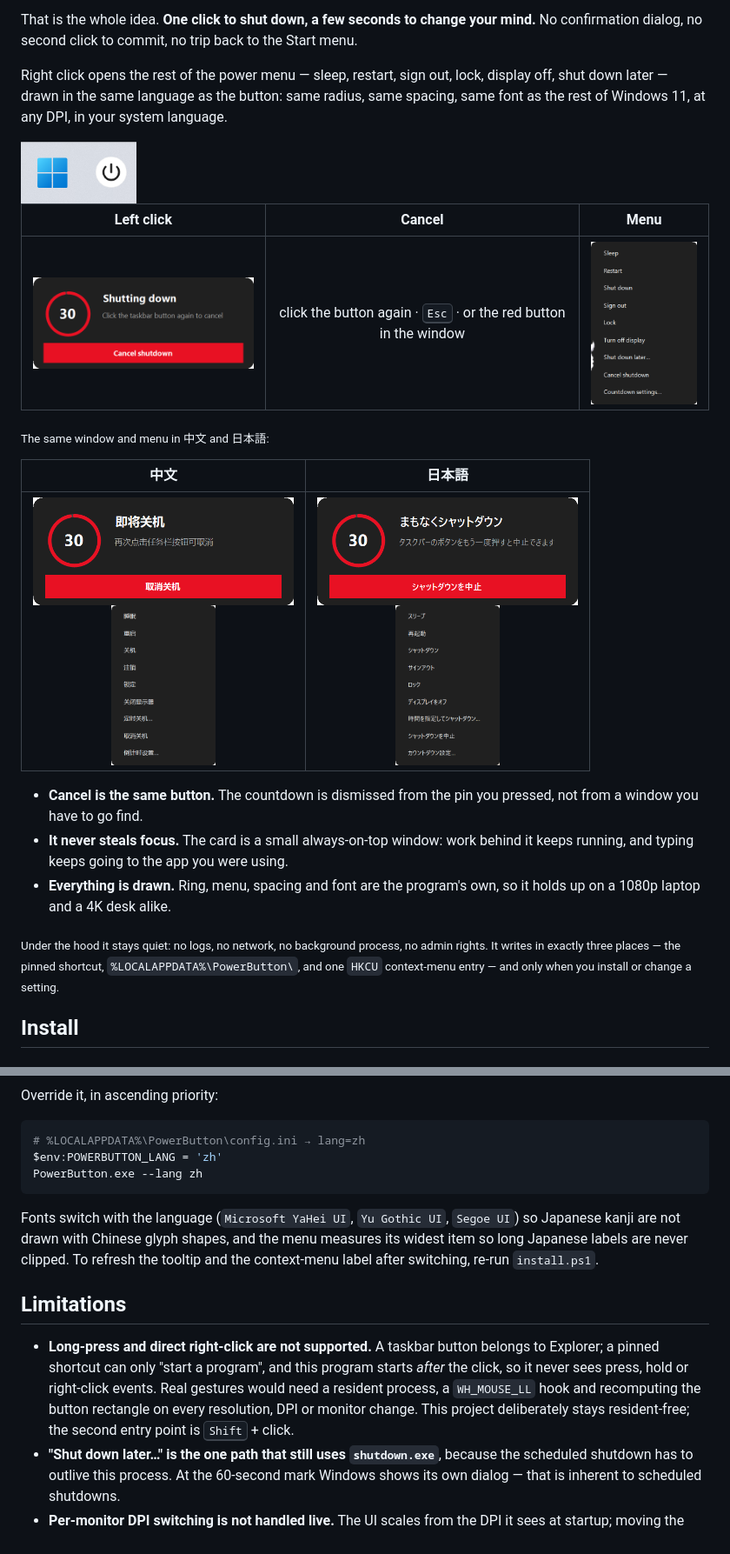
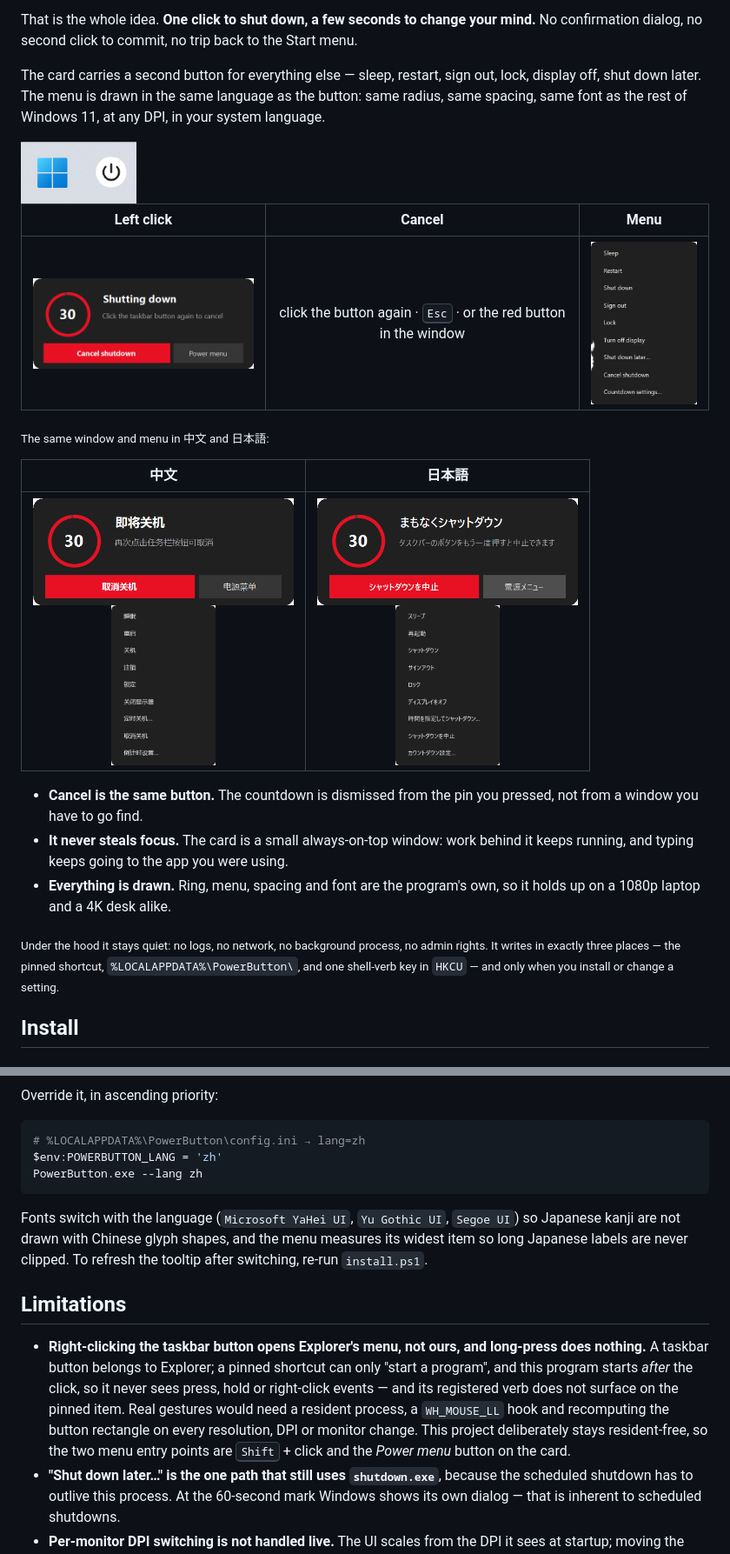
Before and after one commit to doggybear233/taskbar-power-button, a Markdown page: README.md, 2 parts joined by grey strips. Shown at 87% size. GitHub-like rendering; pictures changed too: docs/screenshots/02-countdown-en.png, docs/screenshots/02-countdown-ja.png, docs/screenshots/02-countdown-zh.png.

````diff
--- a/README.md
+++ b/README.md
@@ -20,7 +20,7 @@ Click the power button and a five-second countdown drops into the corner of the
 
 That is the whole idea. **One click to shut down, a few seconds to change your mind.** No confirmation dialog, no second click to commit, no trip back to the Start menu.
 
-Right click opens the rest of the power menu — sleep, restart, sign out, lock, display off, shut down later — drawn in the same language as the button: same radius, same spacing, same font as the rest of Windows 11, at any DPI, in your system language.
+The card carries a second button for everything else — sleep, restart, sign out, lock, display off, shut down later. The menu is drawn in the same language as the button: same radius, same spacing, same font as the rest of Windows 11, at any DPI, in your system language.
 
 <img src="docs/screenshots/01-taskbar.png" width="133" alt="The power button next to Start">
 
@@ -38,7 +38,7 @@ Right click opens the rest of the power menu — sleep, restart, sign out, lock,
 - **It never steals focus.** The card is a small always-on-top window: work behind it keeps running, and typing keeps going to the app you were using.
 - **Everything is drawn.** Ring, menu, spacing and font are the program's own, so it holds up on a 1080p laptop and a 4K desk alike.
 
-<sub>Under the hood it stays quiet: no logs, no network, no background process, no admin rights. It writes in exactly three places — the pinned shortcut, `%LOCALAPPDATA%\PowerButton\`, and one `HKCU` context-menu entry — and only when you install or change a setting.</sub>
+<sub>Under the hood it stays quiet: no logs, no network, no background process, no admin rights. It writes in exactly three places — the pinned shortcut, `%LOCALAPPDATA%\PowerButton\`, and one shell-verb key in `HKCU` — and only when you install or change a setting.</sub>
 
 ## Install
 
@@ -164,11 +164,11 @@ $env:POWERBUTTON_LANG = 'zh'
 PowerButton.exe --lang zh
 ```
 
-Fonts switch with the language (`Microsoft YaHei UI`, `Yu Gothic UI`, `Segoe UI`) so Japanese kanji are not drawn with Chinese glyph shapes, and the menu measures its widest item so long Japanese labels are never clipped. To refresh the tooltip and the context-menu label after switching, re-run `install.ps1`.
+Fonts switch with the language (`Microsoft YaHei UI`, `Yu Gothic UI`, `Segoe UI`) so Japanese kanji are not drawn with Chinese glyph shapes, and the menu measures its widest item so long Japanese labels are never clipped. To refresh the tooltip after switching, re-run `install.ps1`.
 
 ## Limitations
 
-- **Long-press and direct right-click are not supported.** A taskbar button belongs to Explorer; a pinned shortcut can only "start a program", and this program starts *after* the click, so it never sees press, hold or right-click events. Real gestures would need a resident process, a `WH_MOUSE_LL` hook and recomputing the button rectangle on every resolution, DPI or monitor change. This project deliberately stays resident-free; the second entry point is <kbd>Shift</kbd> + click.
+- **Right-clicking the taskbar button opens Explorer's menu, not ours, and long-press does nothing.** A taskbar button belongs to Explorer; a pinned shortcut can only "start a program", and this program starts *after* the click, so it never sees press, hold or right-click events — and its registered verb does not surface on the pinned item. Real gestures would need a resident process, a `WH_MOUSE_LL` hook and recomputing the button rectangle on every resolution, DPI or monitor change. This project deliberately stays resident-free, so the two menu entry points are <kbd>Shift</kbd> + click and the *Power menu* button on the card.
 - **"Shut down later…" is the one path that still uses `shutdown.exe`**, because the scheduled shutdown has to outlive this process. At the 60-second mark Windows shows its own dialog — that is inherent to scheduled shutdowns.
 - **Per-monitor DPI switching is not handled live.** The UI scales from the DPI it sees at startup; moving the window to a monitor with a different scale factor may leave it slightly large or small until restart.
 - Tested on Windows 11 24H2/25H2 at 150 % scaling. Windows 10 should work (the APIs are all long-standing) but has not been tested.
````
Also changed, not shown: other parts of README.md (+6 -6 lines), README.ja.md (+10 -10 lines), README.zh-CN.md (+10 -10 lines), 1 other file.
